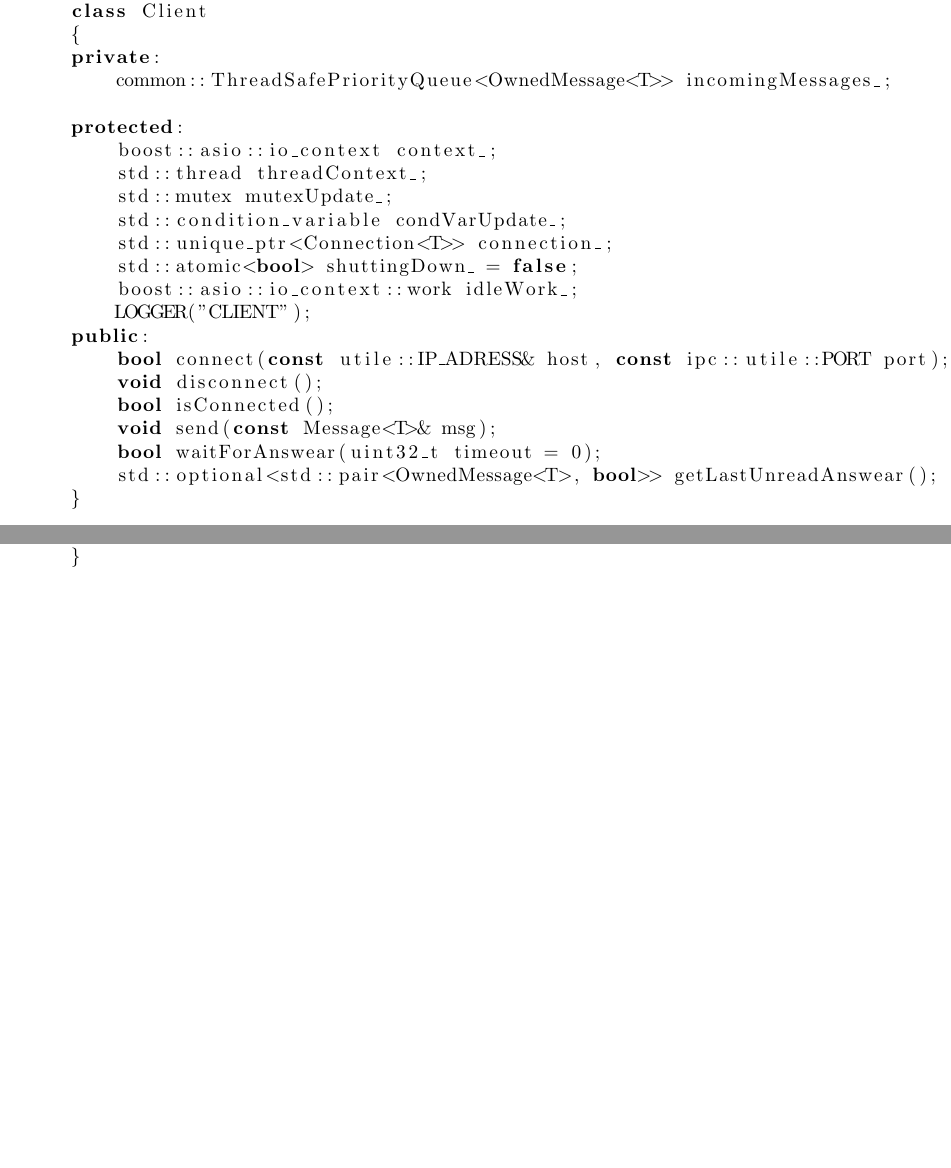
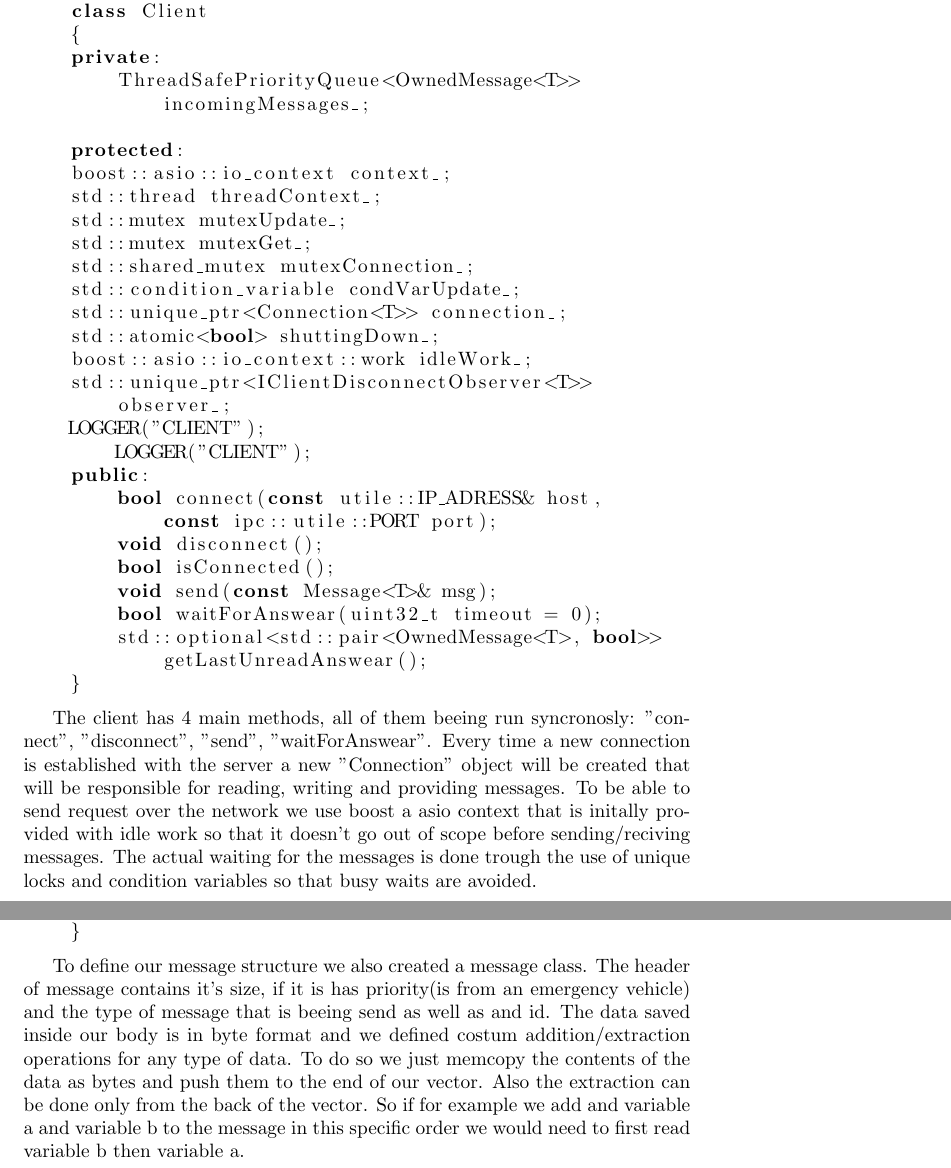
Before and after one commit to GMihai00/TrafficManager, a LaTeX thesis (WrittenPart/lucrare.tex): two parts of pages 32 and 35 of 44 before the commit and two parts of pages 33 and 36 of 45 after it, joined at a grey line, cut so that both start at the same text, the shorter picture padded with empty space. Compiled offline with pdfLaTeX.

Commit message:
Finished written part

```diff
--- a/WrittenPart/lucrare.tex
+++ b/WrittenPart/lucrare.tex
@@ -1024,38 +1032,55 @@ was develop, while using Boost Asio for socket handling. The loggic
 itself runs on 4 threads: one for keeping the context running, one for reading,
 one for writing and one for notifying progress.
 
-
 \begin{lstlisting}[language = C++][H]
     template<typename T>
     class Client
     {
     private:
-        common::ThreadSafePriorityQueue<OwnedMessage<T>> incomingMessages_;
+        ThreadSafePriorityQueue<OwnedMessage<T>>
+            incomingMessages_;
 
     protected:
     boost::asio::io_context context_;
     std::thread threadContext_;
     std::mutex mutexUpdate_;
+    std::mutex mutexGet_;
+    std::shared_mutex mutexConnection_;
     std::condition_variable condVarUpdate_;
     std::unique_ptr<Connection<T>> connection_;
-        std::atomic<bool> shuttingDown_ = false;
+    std::atomic<bool> shuttingDown_;
     boost::asio::io_context::work idleWork_;
+    std::unique_ptr<IClientDisconnectObserver<T>>
+        observer_;
+    LOGGER("CLIENT");
         LOGGER("CLIENT");
     public:
-        bool connect(const utile::IP_ADRESS& host, const ipc::utile::PORT port);
+        bool connect(const utile::IP_ADRESS& host,
+            const ipc::utile::PORT port);
         void disconnect();
         bool isConnected();
         void send(const Message<T>& msg);
         bool waitForAnswear(uint32_t timeout = 0);
-        std::optional<std::pair<OwnedMessage<T>, bool>> getLastUnreadAnswear();
+        std::optional<std::pair<OwnedMessage<T>, bool>>
+            getLastUnreadAnswear();
     }
 \end{lstlisting}
 
+The client has 4 main methods, all of them beeing run syncronosly:
+"connect", "disconnect", "send", "waitForAnswear". Every time a
+new connection is established with the server a new "Connection"
+object will be created that will be responsible for reading, writing
+and providing messages. To be able to send request over the network
+we use boost a asio context that is initally provided with idle work
+so that it doesn't go out of scope before sending/reciving messages.
+The actual waiting for the messages is done trough the use of unique
+locks and condition variables so that busy waits are avoided.
 \pagebreak
 
 \begin{lstlisting}[language = C++][H]
     template <typename T>
-    class Connection : public std::enable_shared_from_this<Connection<T>>
+    class Connection
+    : public std::enable_shared_from_this<Connection<T>>
     {
     protected:
         const Owner owner_;
@@ -1150,16 +1199,32 @@ one for writing and one for notifying progress.
         void clear();
         Message<T> clone();
 
-        friend std::ostream& operator << (std::ostream& os,
+        friend std::ostream& operator << (
+            std::ostream& os,
             const Message<T>& msg);
+
         template<typename DataType>
-        friend Message<T>& operator << (Message<T>& msg, const DataType& data)
+        friend Message<T>& operator << (
+            Message<T>& msg,
+            const DataType& data)
+
         template<typename DataType>
-        friend Message<T>& operator >> (Message<T>& msg, DataType& data)
+        friend Message<T>& operator >> (
+            Message<T>& msg,
+            DataType& data)
     }
 \end{lstlisting}
 
-%de descris tot codul
+To define our message structure we also created a message class. The
+header of message contains it's size, if it is has priority(is from
+an emergency vehicle) and the type of message that is beeing send as
+well as and id. The data saved inside our body is in byte format and
+we defined costum addition/extraction operations for any type of data.
+To do so we just memcopy the contents of the data as bytes and push
+them to the end of our vector. Also the extraction can be done only
+from the back of the vector. So if for example we add and variable
+a and variable b to the message in this specific order we would need
+to first read variable b then variable a.
 \pagebreak
 
 \section{CarDetector}
```
Also changed, not shown: WrittenPart/lucrare.tex (62 more changed lines). Lines whose indentation alone changed are shown as unchanged.
